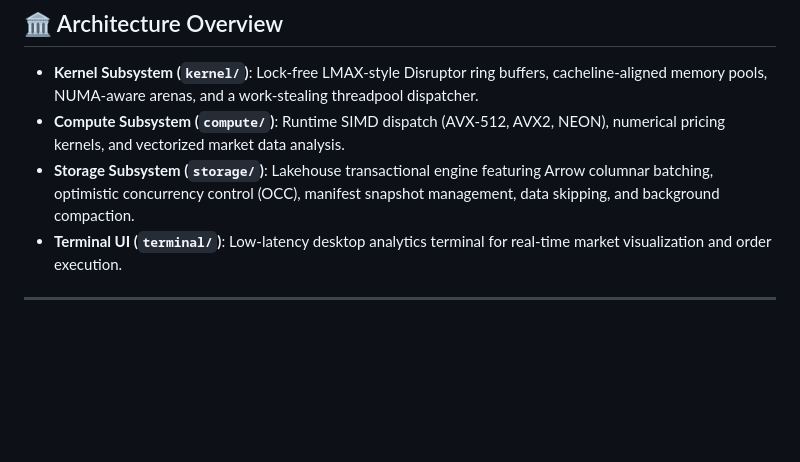
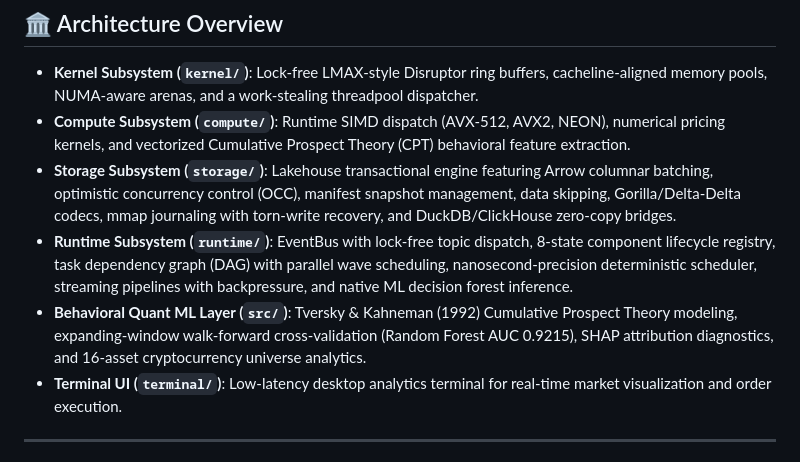
Before and after one commit to AlphaSparrow/obsidian, a Markdown page: README.md, the part around the change. Rendered like a GitHub page; blank space fills up the shorter version.

```diff
--- a/README.md
+++ b/README.md
@@ -14,8 +14,10 @@ High-performance quantitative finance platform & DDIA-compliant lakehouse storag
 ## 🏛️ Architecture Overview
 
 - **Kernel Subsystem (`kernel/`)**: Lock-free LMAX-style Disruptor ring buffers, cacheline-aligned memory pools, NUMA-aware arenas, and a work-stealing threadpool dispatcher.
-- **Compute Subsystem (`compute/`)**: Runtime SIMD dispatch (AVX-512, AVX2, NEON), numerical pricing kernels, and vectorized market data analysis.
-- **Storage Subsystem (`storage/`)**: Lakehouse transactional engine featuring Arrow columnar batching, optimistic concurrency control (OCC), manifest snapshot management, data skipping, and background compaction.
+- **Compute Subsystem (`compute/`)**: Runtime SIMD dispatch (AVX-512, AVX2, NEON), numerical pricing kernels, and vectorized Cumulative Prospect Theory (CPT) behavioral feature extraction.
+- **Storage Subsystem (`storage/`)**: Lakehouse transactional engine featuring Arrow columnar batching, optimistic concurrency control (OCC), manifest snapshot management, data skipping, Gorilla/Delta-Delta codecs, mmap journaling with torn-write recovery, and DuckDB/ClickHouse zero-copy bridges.
+- **Runtime Subsystem (`runtime/`)**: EventBus with lock-free topic dispatch, 8-state component lifecycle registry, task dependency graph (DAG) with parallel wave scheduling, nanosecond-precision deterministic scheduler, streaming pipelines with backpressure, and native ML decision forest inference.
+- **Behavioral Quant ML Layer (`src/`)**: Tversky & Kahneman (1992) Cumulative Prospect Theory modeling, expanding-window walk-forward cross-validation (Random Forest AUC 0.9215), SHAP attribution diagnostics, and 16-asset cryptocurrency universe analytics.
 - **Terminal UI (`terminal/`)**: Low-latency desktop analytics terminal for real-time market visualization and order execution.
 
 ---
```
Also changed, not shown: docs/ml/01_behavioral_ml_pipeline.md (+17 -0 lines).
